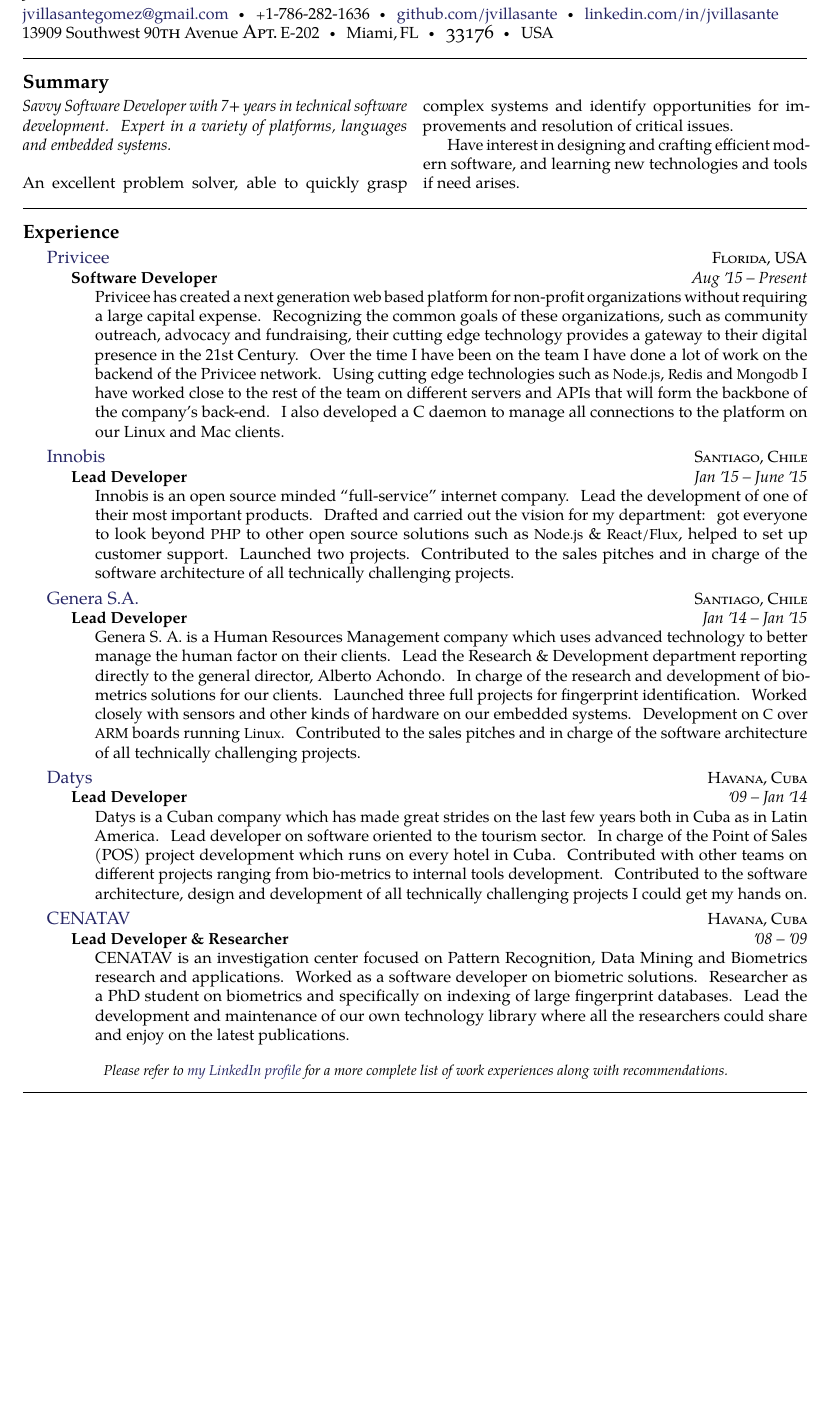
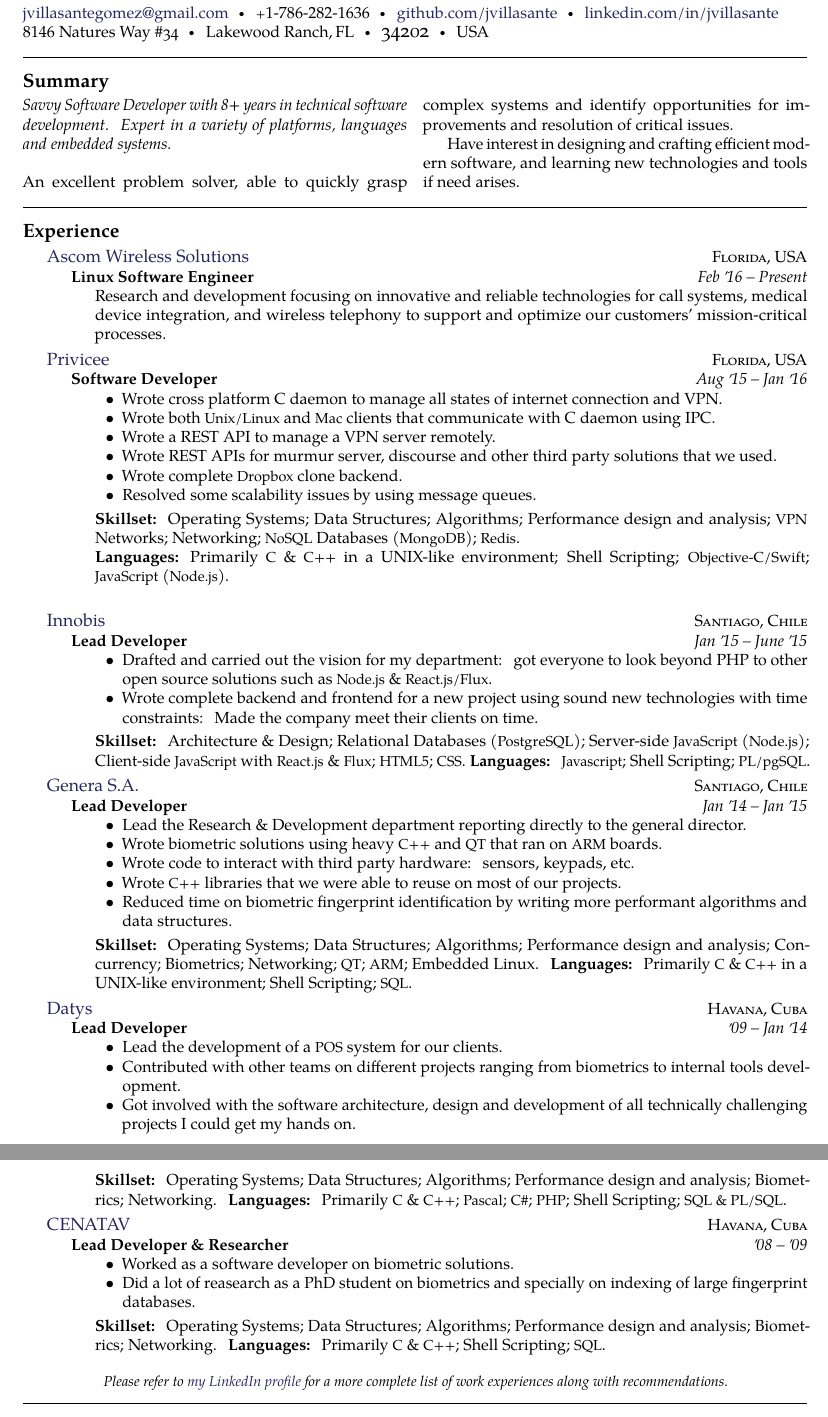
Before and after one commit to jvillasante/resume, a LaTeX CV (jvillasante-resume.tex): part of page 1 of 2 before the commit and two parts of pages 1 and 2 of 2 after it, the two joined at a grey line, cut so that both start at the same text, the shorter picture padded with empty space. Compiled offline with pdfLaTeX.

Commit message:
Adds new address and experience

```diff
--- a/jvillasante-resume.tex
+++ b/jvillasante-resume.tex
@@ -44,9 +44,9 @@
 \href{https://github.com/jvillasante}{github.com/jvillasante}\sbull
 \href{http://linkedin.com/in/jvillasante}{linkedin.com/in/jvillasante}
 \\
-13909 Southwest 90{\large \sc th} Avenue {\large \sc Apt.}\thinspace E-202\sbull
-Miami,\thinspace FL\sbull
-{\large \sc 33176}\sbull
+8146 Natures Way {\sc \#34}\sbull
+Lakewood Ranch,\thinspace FL\sbull
+{\large \sc 34202}\sbull
 USA
 
 \spacedhrule{0.9em}{-0.4em}  % a horizontal line with some vertical spacing before and after
@@ -55,7 +55,7 @@
 
 \vspace{-1.3em}  % some vertical spacing
 \begin{multicols}{2}  % open a multicolumn environment
-\noindent \emph{Savvy Software Developer with 7+ years in technical software development. Expert in a variety of platforms, languages and embedded systems.}
+\noindent \emph{Savvy Software Developer with 8+ years in technical software development. Expert in a variety of platforms, languages and embedded systems.}
 \\
 \\
 An excellent problem solver, able to quickly grasp complex systems and identify opportunities for improvements and resolution of critical issues.
@@ -68,22 +68,35 @@
 \roottitle{Experience}
 
 \headedsection
+  {\href{http://www.ascom.us/}{Ascom Wireless Solutions}}
+  {\textsc{Florida, USA}} {%
+  \headedsubsection
+    {Linux Software Engineer}
+    {Feb \apo16 -- Present}
+    {\bodytext{Research and development focusing on innovative and reliable technologies for call systems, medical device integration, and wireless telephony to support and optimize our customers' mission-critical processes.}}
+}
+
+\headedsection
   {\href{https://www.privicee.com/}{Privicee}}
   {\textsc{Florida, USA}} {%
   \headedsubsection
     {Software Developer}
-    {Aug \apo15 -- Present}
-    {\bodytext{Privicee has created a next generation web based platform for
-        non-profit organizations without requiring a large capital expense.
-        Recognizing the common goals of these organizations, such as community
-        outreach, advocacy and fundraising, their cutting edge technology
-        provides a gateway to their digital presence in the 21st Century. Over
-        the time I have been on the team I have done a lot of work on the
-        backend of the Privicee network. Using cutting edge technologies such as
-        \acr{Node.js}, \acr{Redis} and \acr{Mongodb} I have worked close to the
-        rest of the team on different servers and APIs that will form the
-        backbone of the company's back-end. I also developed a C daemon to
-        manage all connections to the platform on our Linux and Mac clients.}}
+    {Aug \apo15 -- Jan \apo16}
+    {\bodytext{
+        \begin{itemize}
+          \item Wrote cross platform C daemon to manage all states of internet connection and VPN.
+          \item Wrote both \acr{Unix/Linux} and \acr{Mac} clients that communicate with C daemon using IPC.
+          \item Wrote a REST API to manage a VPN server remotely.
+          \item Wrote REST APIs for murmur server, discourse and other third party solutions that we used.
+          \item Wrote complete \acr{Dropbox} clone backend.
+          \item Resolved some scalability issues by using message queues.
+        \end{itemize}
+
+        \vspace{1mm}
+
+        \textbf{Skillset:} Operating Systems; Data Structures; Algorithms; Performance design and analysis; \acr{VPN} Networks; Networking; \acr{NoSQL} Databases (\acr{MongoDB}); \acr{Redis}.\\
+        \textbf{Languages:} Primarily \acr{C} \& \acr{C++} in a UNIX-like environment; Shell Scripting; \acr{Objective-C/Swift}; \acr{JavaScript} (\acr{Node.js}).\\
+    }}
 }
 
 \headedsection
@@ -92,7 +105,21 @@
   \headedsubsection
     {Lead Developer}
     {Jan \apo15 -- June \apo15}
-    {\bodytext{Innobis is an open source minded ``full-service'' internet company. Lead the development of one of their most important products. Drafted and carried out the vision for my department: got everyone to look beyond \acr{PHP} to other open source solutions such as \acr{Node.js} \& \acr{React/Flux}, helped to set up customer support. Launched two projects. Contributed to the sales pitches and in charge of the software architecture of all technically challenging projects.}}
+    {\bodytext{
+        \begin{itemize}
+          \item Drafted and carried out the vision for my department: got everyone to look beyond PHP to other
+            open source solutions such as \acr{Node.js} \& \acr{React.js/Flux}.
+          \item Wrote complete backend and frontend for a new project using sound new technologies with time
+            constraints: Made the company meet their clients on time.
+        \end{itemize}
+
+        \vspace{1mm}
+
+        \textbf{Skillset:} Architecture \& Design; Relational Databases (\acr{PostgreSQL}); Server-side
+        \acr{JavaScript} (\acr{Node.js}); Client-side \acr{JavaScript} with \acr{React.js} \& \acr{Flux};
+        \acr{HTML5}; \acr{CSS}.
+        \textbf{Languages:} \acr{Javascript}; Shell Scripting; \acr{PL/pgSQL}.
+    }}
 }
 
 \headedsection
@@ -101,7 +128,22 @@
   \headedsubsection
     {Lead Developer}
     {Jan \apo14 -- Jan \apo15}
-    {\bodytext{Genera S. A. is a Human Resources Management company which uses advanced technology to better manage the human factor on their clients. Lead the Research \& Development department reporting directly to the general director, Alberto Achondo. In charge of the research and development of bio-metrics solutions for our clients. Launched three full projects for fingerprint identification. Worked closely with sensors and other kinds of hardware on our embedded systems. Development on \acr{C} over \acr{ARM} boards running \acr{Linux}. Contributed to the sales pitches and in charge of the software architecture of all technically challenging projects.}}
+    {\bodytext{
+        \begin{itemize}
+        \item Lead the Research \& Development department reporting directly to the general director.
+        \item Wrote biometric solutions using heavy \acr{C++} and \acr{QT} that ran on \acr{ARM} boards.
+        \item Wrote code to interact with third party hardware: sensors, keypads, etc.
+        \item Wrote \acr{C++} libraries that we were able to reuse on most of our projects.
+        \item Reduced time on biometric fingerprint identification by writing more performant algorithms and
+          data structures.
+        \end{itemize}
+
+        \vspace{1mm}
+
+        \textbf{Skillset:} Operating Systems; Data Structures; Algorithms; Performance design and analysis;
+        Concurrency; Biometrics; Networking; \acr{QT}; \acr{ARM}; Embedded Linux.
+        \textbf{Languages:} Primarily \acr{C} \& \acr{C++} in a UNIX-like environment; Shell Scripting; \acr{SQL}.
+    }}
 }
 
 \headedsection
@@ -110,7 +152,22 @@
   \headedsubsection
     {Lead Developer}
     {\apo09 -- Jan \apo14}
-    {\bodytext{Datys is a Cuban company which has made great strides on the last few years both in Cuba as in Latin America. Lead developer on software oriented to the tourism sector. In charge of the Point of Sales (POS) project development which runs on every hotel in Cuba. Contributed with other teams on different projects ranging from bio-metrics to internal tools development. Contributed to the software architecture, design and development of all technically challenging projects I could get my hands on.}}
+    {\bodytext{
+        \begin{itemize}
+        \item Lead the development of a \acr{POS} system for our clients.
+        \item Contributed with other teams on different projects ranging from biometrics to internal tools
+          development.
+        \item Got involved with the software architecture, design and development of all technically
+          challenging projects I could get my hands on.
+        \end{itemize}
+
+        \vspace{1mm}
+
+        \textbf{Skillset:} Operating Systems; Data Structures; Algorithms; Performance design and analysis;
+        Biometrics; Networking.
+        \textbf{Languages:} Primarily \acr{C} \& \acr{C++}; \acr{Pascal}; \acr{C\#}; \acr{PHP}; Shell
+        Scripting; \acr{SQL \& PL/SQL}.
+    }}
 }
 
 \headedsection
@@ -119,7 +176,19 @@
   \headedsubsection
     {Lead Developer \& Researcher}
     {\apo08 -- \apo09}
-    {\bodytext{CENATAV is an investigation center focused on Pattern Recognition, Data Mining and Biometrics research and applications. Worked as a software developer on biometric solutions. Researcher as a PhD student on biometrics and specifically on indexing of large fingerprint databases. Lead the development and maintenance of our own technology library where all the researchers could share and enjoy on the latest publications.}}
+    {\bodytext{
+        \begin{itemize}
+        \item Worked as a software developer on biometric solutions.
+        \item Did a lot of reasearch as a PhD student on biometrics and specially on indexing of large
+          fingerprint databases.
+        \end{itemize}
+
+        \vspace{1mm}
+
+        \textbf{Skillset:} Operating Systems; Data Structures; Algorithms; Performance design and analysis;
+        Biometrics; Networking.
+        \textbf{Languages:} Primarily \acr{C} \& \acr{C++}; Shell Scripting; \acr{SQL}.
+    }}
 }
 
 \vspace{-0.2em}
```
Also changed, not shown: jvillasante-resume.pdf, jvillasante-resume.tex (1 more changed lines).
